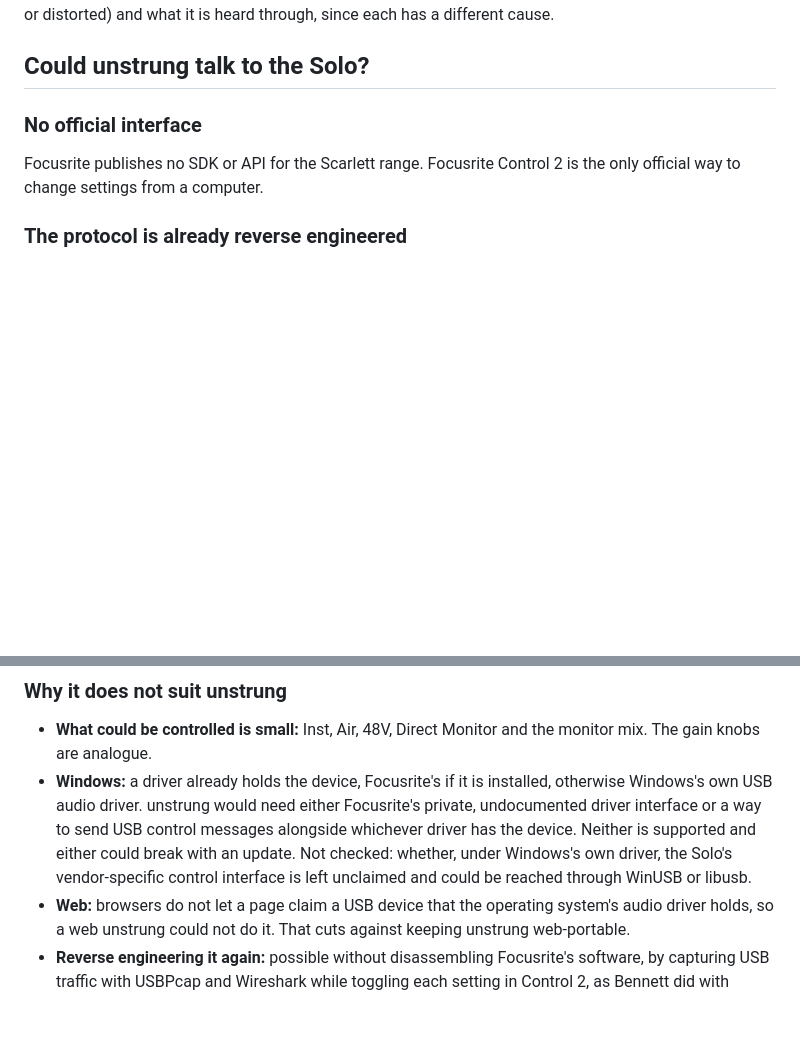
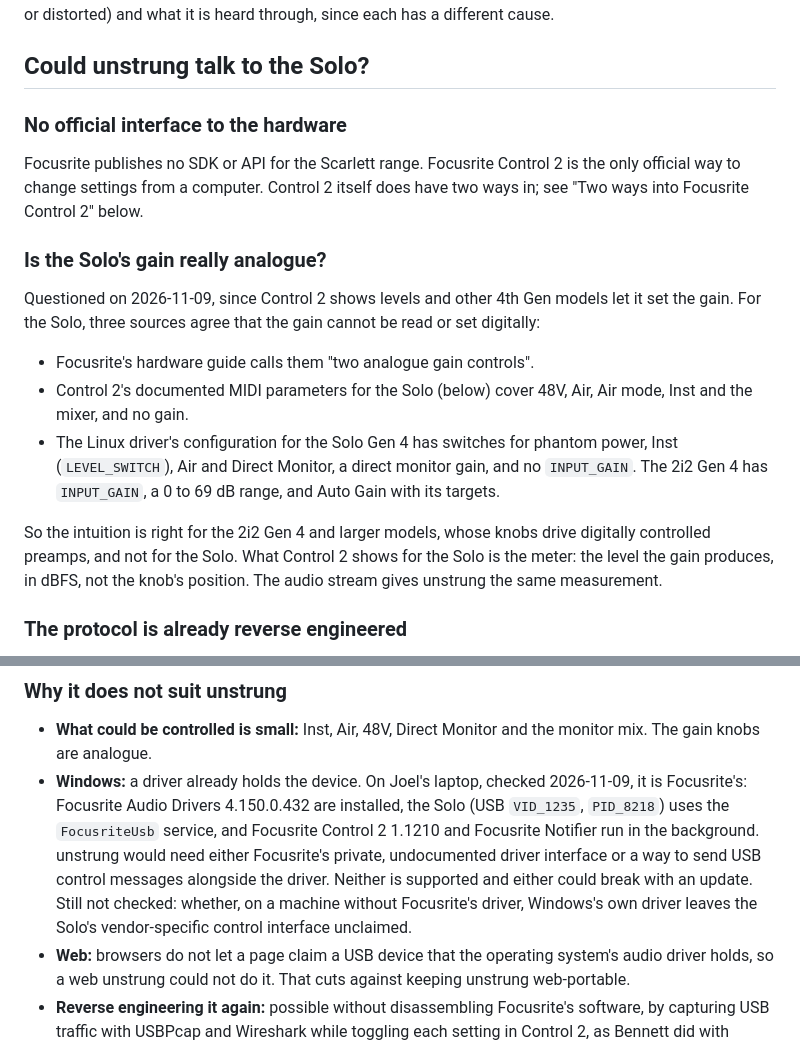
Before and after one commit to joeldodson/unstrungApp, a Markdown page: docs/scarlett-solo-and-archtop.md, 2 parts joined by grey strips. Drawn GitHub-style; blank space fills up the shorter version.

```diff
--- a/docs/scarlett-solo-and-archtop.md
+++ b/docs/scarlett-solo-and-archtop.md
@@ -106,10 +106,28 @@ different cause.
 
 ## Could unstrung talk to the Solo?
 
-### No official interface
+### No official interface to the hardware
 
 Focusrite publishes no SDK or API for the Scarlett range. Focusrite Control 2 is the only official
-way to change settings from a computer.
+way to change settings from a computer. Control 2 itself does have two ways in; see "Two ways into
+Focusrite Control 2" below.
+
+### Is the Solo's gain really analogue?
+
+Questioned on 2026-11-09, since Control 2 shows levels and other 4th Gen models let it set the
+gain. For the Solo, three sources agree that the gain cannot be read or set digitally:
+
+- Focusrite's hardware guide calls them "two analogue gain controls".
+- Control 2's documented MIDI parameters for the Solo (below) cover 48V, Air, Air mode, Inst and
+  the mixer, and no gain.
+- The Linux driver's configuration for the Solo Gen 4 has switches for phantom power, Inst
+  (`LEVEL_SWITCH`), Air and Direct Monitor, a direct monitor gain, and no `INPUT_GAIN`. The 2i2 Gen
+  4 has `INPUT_GAIN`, a 0 to 69 dB range, and Auto Gain with its targets.
+
+So the intuition is right for the 2i2 Gen 4 and larger models, whose knobs drive digitally
+controlled preamps, and not for the Solo. What Control 2 shows for the Solo is the meter: the
+level the gain produces, in dBFS, not the knob's position. The audio stream gives unstrung the
+same measurement.
 
 ### The protocol is already reverse engineered
 
@@ -126,12 +144,14 @@ source, but Focusrite can change it with any firmware update.
 
 - **What could be controlled is small:** Inst, Air, 48V, Direct Monitor and the monitor mix. The
   gain knobs are analogue.
-- **Windows:** a driver already holds the device, Focusrite's if it is installed, otherwise
-  Windows's own USB audio driver. unstrung would need either Focusrite's private, undocumented
-  driver interface or a way to send USB control messages alongside whichever driver has the
-  device. Neither is supported and either could break with an update. Not checked: whether, under
-  Windows's own driver, the Solo's vendor-specific control interface is left unclaimed and could be
-  reached through WinUSB or libusb.
+- **Windows:** a driver already holds the device. On Joel's laptop, checked 2026-11-09, it is
+  Focusrite's: Focusrite Audio Drivers 4.150.0.432 are installed, the Solo (USB `VID_1235`,
+  `PID_8218`) uses the `FocusriteUsb` service, and Focusrite Control 2 1.1210 and Focusrite
+  Notifier run in the background. unstrung would need either Focusrite's private, undocumented
+  driver interface or a way to send USB control messages alongside the driver. Neither is
+  supported and either could break with an update. Still not checked: whether, on a machine
+  without Focusrite's driver, Windows's own driver leaves the Solo's vendor-specific control
+  interface unclaimed.
 - **Web:** browsers do not let a page claim a USB device that the operating system's audio driver
   holds, so a web unstrung could not do it. That cuts against keeping unstrung web-portable.
 - **Reverse engineering it again:** possible without disassembling Focusrite's software, by
```
Also changed, not shown: other parts of docs/scarlett-solo-and-archtop.md (+63 -0 lines), docs/README.md (+4 -3 lines).
